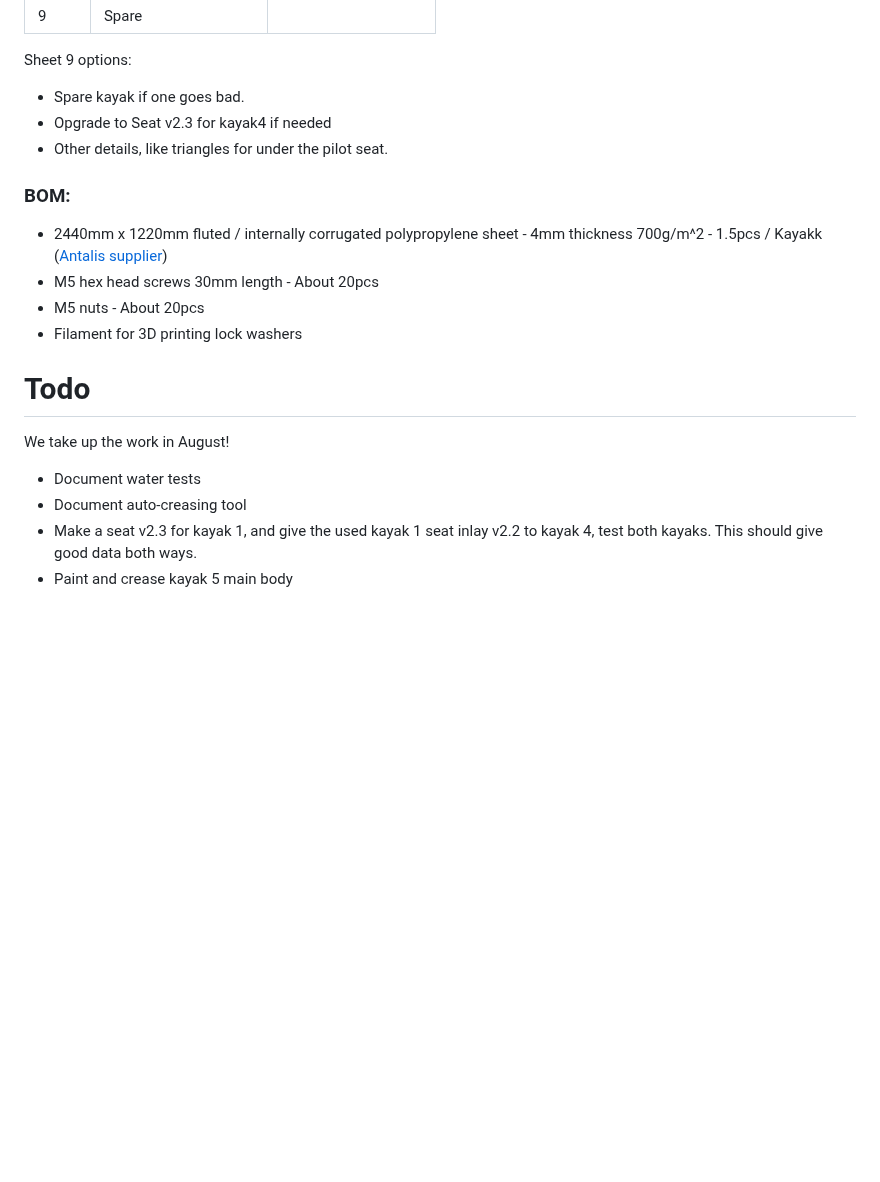
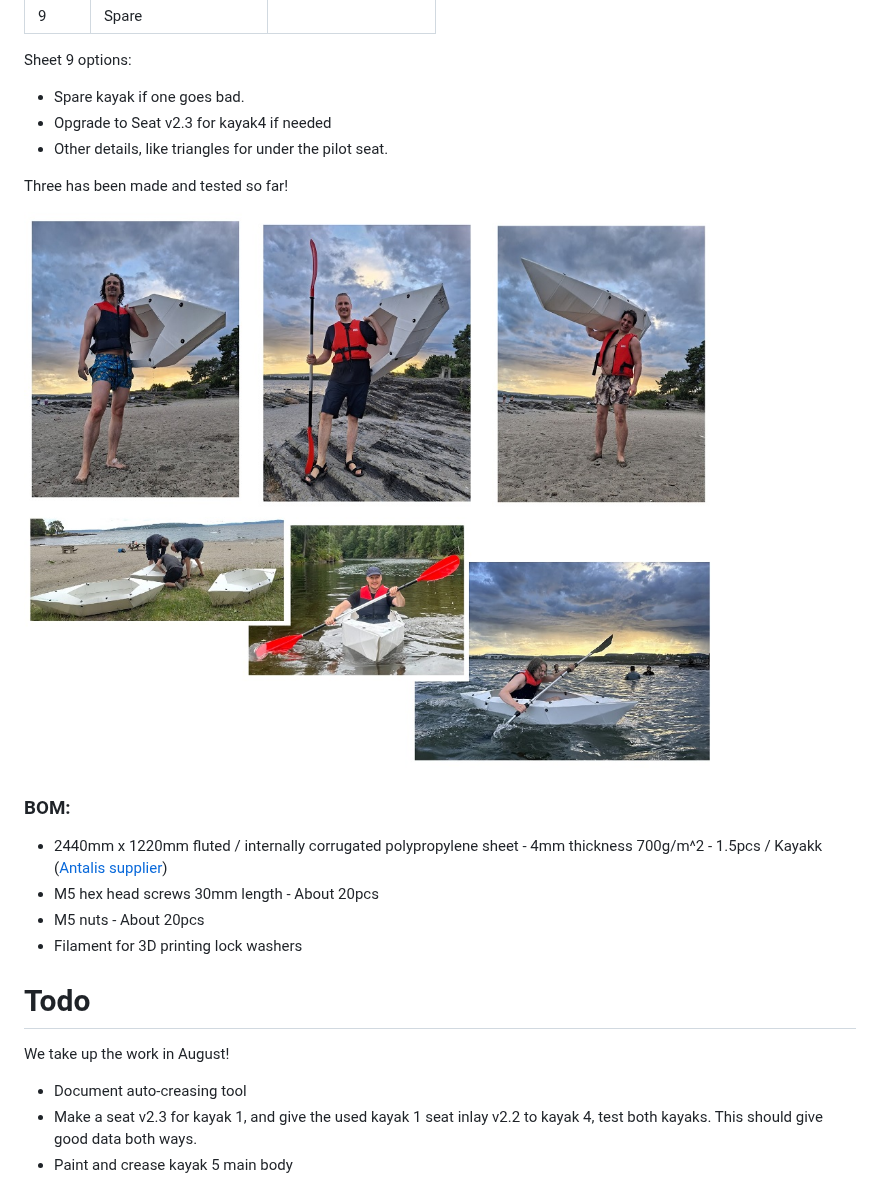
Before and after one commit to Jaknil/Folding-kayak, a Markdown page: README.md, the part around one of its changes. Drawn GitHub-style; pictures changed too: Images/kayaks1-3.jpg (added); blank space fills up the shorter version.

```diff
--- a/README.md
+++ b/README.md
@@ -45,6 +44,10 @@ Sheet 9 options:
 - Opgrade to Seat v2.3 for kayak4 if needed
 - Other details, like triangles for under the pilot seat.
 
+Three has been made and tested so far!
+
+![Testing the first three kayaks](./Images/kayaks1-3.jpg)
+
 ### BOM:
 - 2440mm x 1220mm fluted / internally corrugated polypropylene sheet - 4mm thickness 700g/m^2 - 1.5pcs / Kayakk ([Antalis supplier](https://www.antalis.no/eshop/medier-og-utstyr-for-visuell-kommunikasjon/plater/kanalplast-pp-pdp-hq08108/sku-694530#))
 - M5 hex head screws 30mm length - About 20pcs
@@ -55,7 +58,6 @@ Sheet 9 options:
 
 We take up the work in August!
 
-- Document water tests
 - Document auto-creasing tool
 - Make a seat v2.3 for kayak 1, and give the used kayak 1 seat inlay v2.2 to kayak 4, test both kayaks. This should give good data both ways.
 - Paint and crease kayak 5 main body
```
Also changed, not shown: other parts of README.md (+19 -7 lines), sheet_metal_theory.md (+1 -1 lines), Images/workshop.jpg (added).
